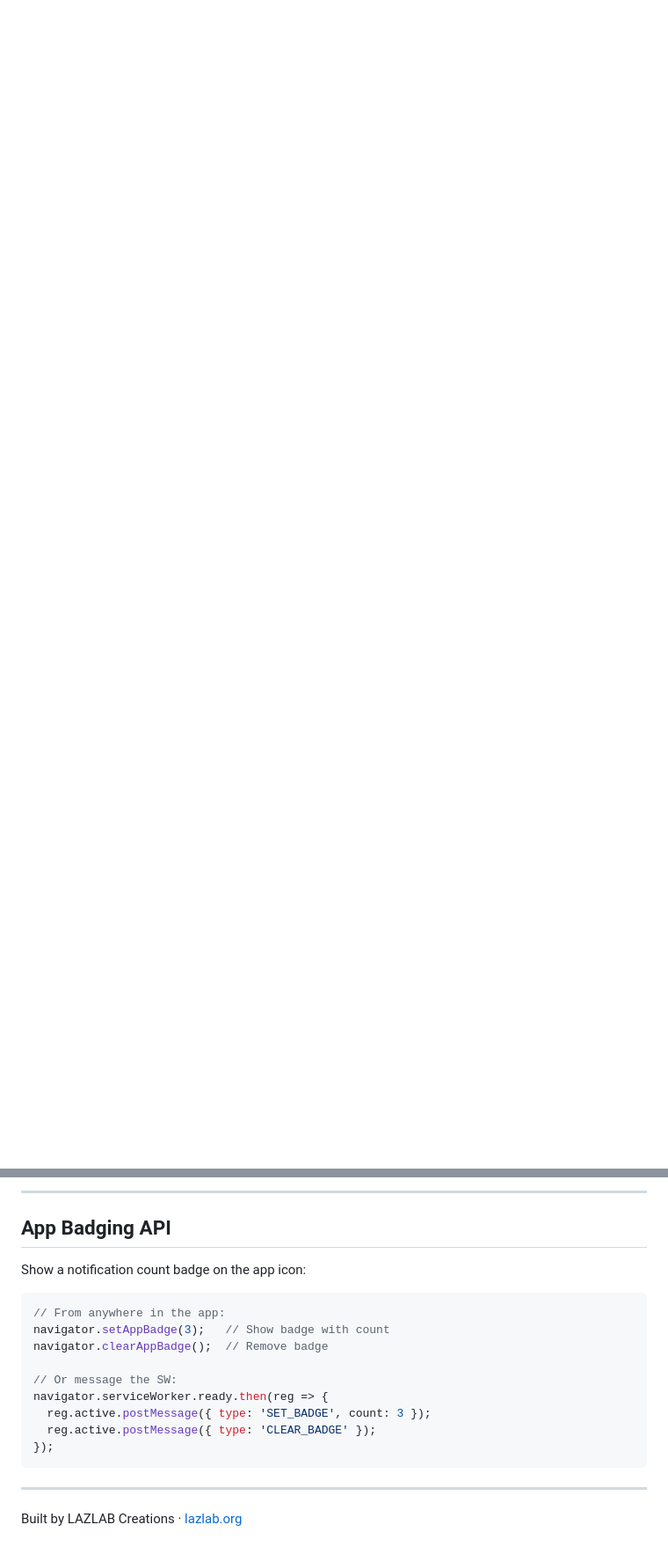
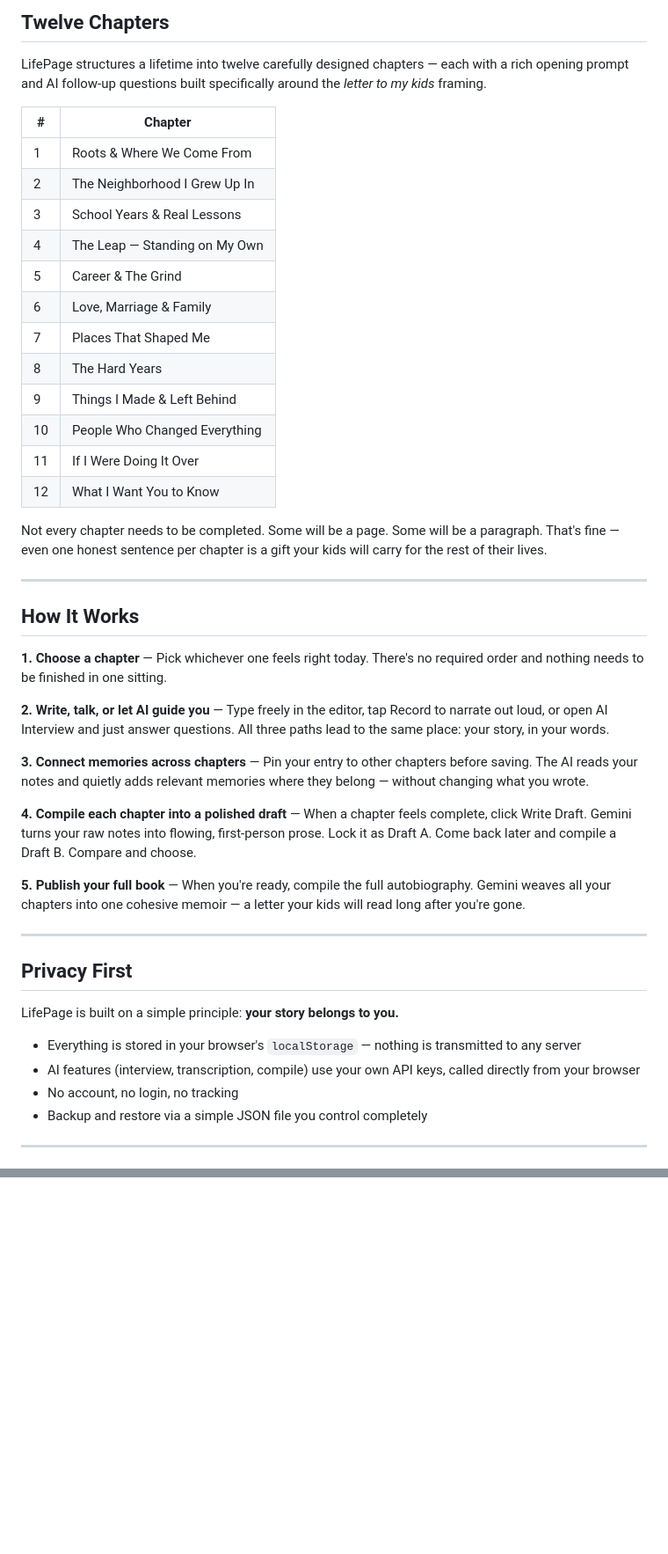
Before and after one commit to johnlaz/lifepage, a Markdown page: README.md, 2 parts joined by grey strips. Shown at 88% size. Drawn GitHub-style; blank space fills up the shorter version.

````diff
--- a/README.md
+++ b/README.md
@@ -3,0 +60,48 @@
+## Twelve Chapters
+
+LifePage structures a lifetime into twelve carefully designed chapters — each with a rich opening prompt and AI follow-up questions built specifically around the *letter to my kids* framing.
+
+| # | Chapter |
+|---|---------|
+| 1 | Roots & Where We Come From |
+| 2 | The Neighborhood I Grew Up In |
+| 3 | School Years & Real Lessons |
+| 4 | The Leap — Standing on My Own |
+| 5 | Career & The Grind |
+| 6 | Love, Marriage & Family |
+| 7 | Places That Shaped Me |
+| 8 | The Hard Years |
+| 9 | Things I Made & Left Behind |
+| 10 | People Who Changed Everything |
+| 11 | If I Were Doing It Over |
+| 12 | What I Want You to Know |
+
+Not every chapter needs to be completed. Some will be a page. Some will be a paragraph. That's fine — even one honest sentence per chapter is a gift your kids will carry for the rest of their lives.
+
+---
+
+## How It Works
+
+**1. Choose a chapter** — Pick whichever one feels right today. There's no required order and nothing needs to be finished in one sitting.
+
+**2. Write, talk, or let AI guide you** — Type freely in the editor, tap Record to narrate out loud, or open AI Interview and just answer questions. All three paths lead to the same place: your story, in your words.
+
+**3. Connect memories across chapters** — Pin your entry to other chapters before saving. The AI reads your notes and quietly adds relevant memories where they belong — without changing what you wrote.
+
+**4. Compile each chapter into a polished draft** — When a chapter feels complete, click Write Draft. Gemini turns your raw notes into flowing, first-person prose. Lock it as Draft A. Come back later and compile a Draft B. Compare and choose.
+
+**5. Publish your full book** — When you're ready, compile the full autobiography. Gemini weaves all your chapters into one cohesive memoir — a letter your kids will read long after you're gone.
+
+---
+
+## Privacy First
+
+LifePage is built on a simple principle: **your story belongs to you.**
+
+- Everything is stored in your browser's `localStorage` — nothing is transmitted to any server
+- AI features (interview, transcription, compile) use your own API keys, called directly from your browser
+- No account, no login, no tracking
+- Backup and restore via a simple JSON file you control completely
+
+---
+
@@ -85,22 +178,2 @@ to `/app/` regardless of the repo name or subdirectory.
 
----
-
-## App Badging API
-
-Show a notification count badge on the app icon:
-
-```js
-// From anywhere in the app:
-navigator.setAppBadge(3);   // Show badge with count
-navigator.clearAppBadge();  // Remove badge
-
-// Or message the SW:
-navigator.serviceWorker.ready.then(reg => {
-  reg.active.postMessage({ type: 'SET_BADGE', count: 3 });
-  reg.active.postMessage({ type: 'CLEAR_BADGE' });
-});
-```
-
----
-
-Built by LAZLAB Creations · [lazlab.org](https://lazlab.org)
+</div>
````
Also changed, not shown: other parts of README.md (+107 -62 lines).
